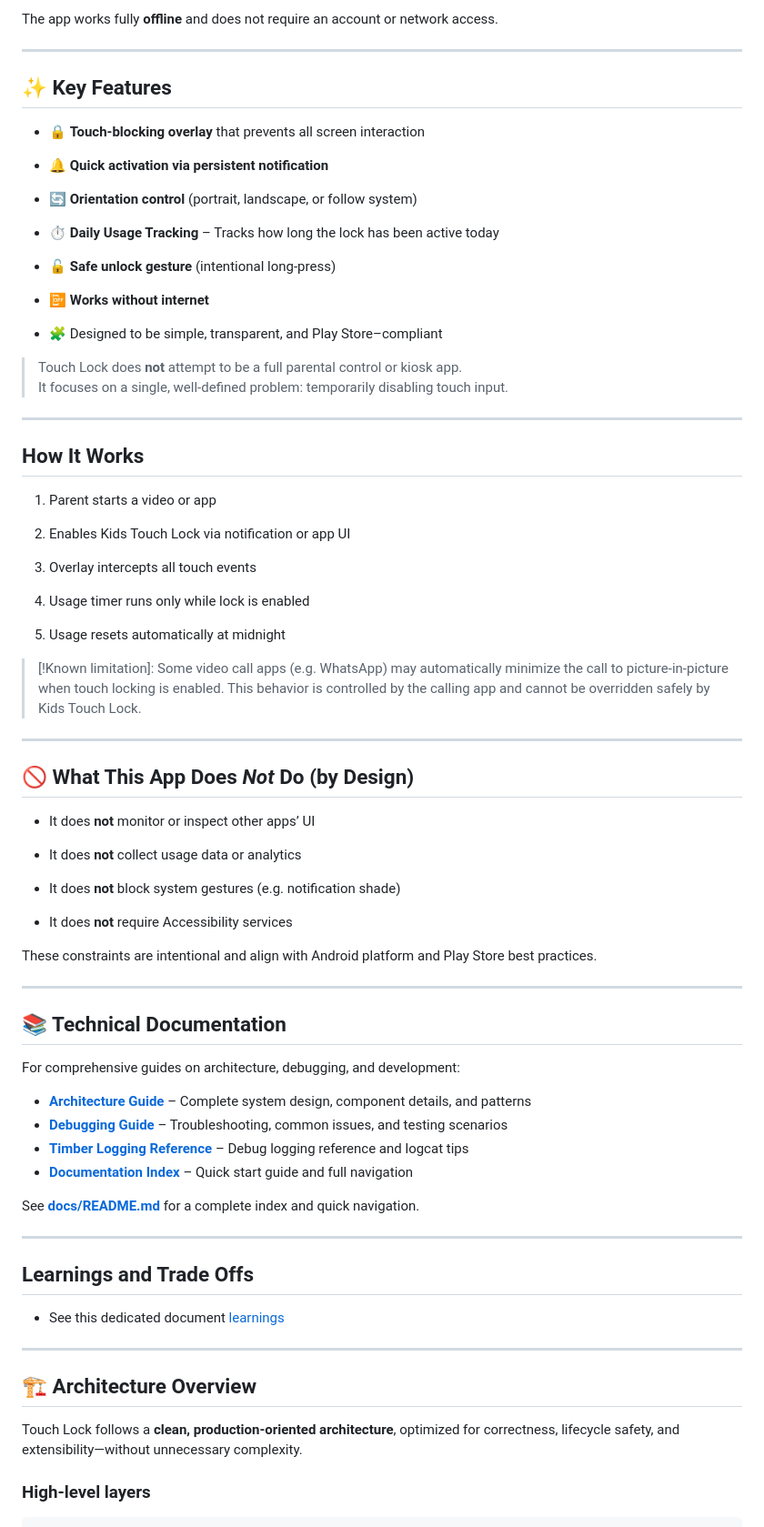
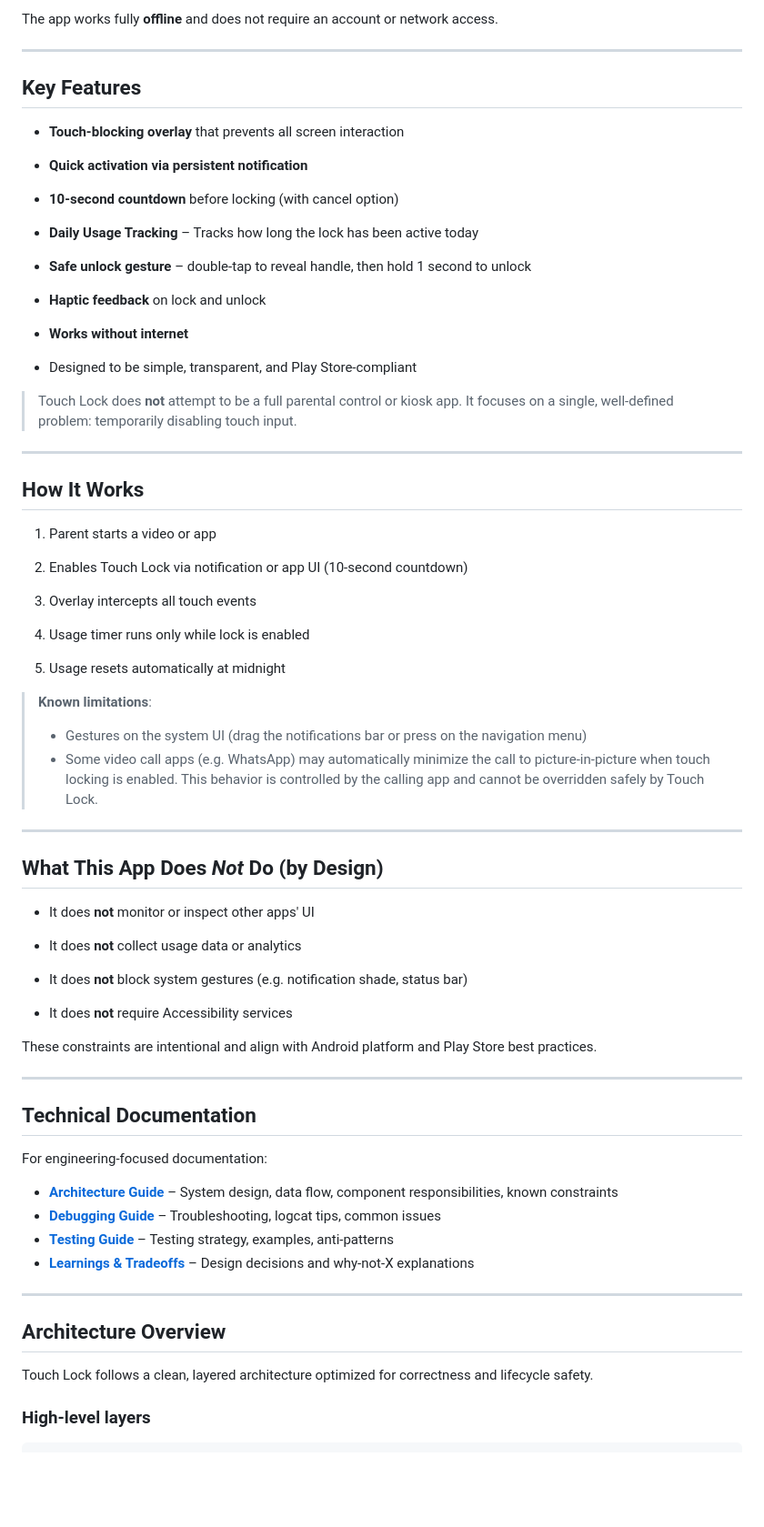
Before and after one commit to jmuci/android-touch-lock, a Markdown page: README.md, the part around one of its changes. Shown at 91% size. Rendered like a GitHub page; blank space fills up the shorter version.

Commit message:
Update app README.md

```diff
--- a/README.md
+++ b/README.md
@@ -17,32 +17,35 @@ The app works fully **offline** and does not require an account or network acces
 
 ---
 
-## ✨ Key Features
+## Key Features
 
-- 🔒 **Touch-blocking overlay** that prevents all screen interaction
+- **Touch-blocking overlay** that prevents all screen interaction
 
-- 🔔 **Quick activation via persistent notification**
+- **Quick activation via persistent notification**
 
-- 🔄 **Orientation control** (portrait, landscape, or follow system)
+- **10-second countdown** before locking (with cancel option)
 
-- ⏱ **Daily Usage Tracking** – Tracks how long the lock has been active today
+- **Daily Usage Tracking** – Tracks how long the lock has been active today
 
-- 🔓 **Safe unlock gesture** (intentional long-press)
+- **Safe unlock gesture** – double-tap to reveal handle, then hold 1 second to unlock
 
-- 📴 **Works without internet**
+- **Haptic feedback** on lock and unlock
 
-- 🧩 Designed to be simple, transparent, and Play Store–compliant
+- **Works without internet**
+
+- Designed to be simple, transparent, and Play Store-compliant
 
 
 > Touch Lock does **not** attempt to be a full parental control or kiosk app.
 > It focuses on a single, well-defined problem: temporarily disabling touch input.
+
 ---
 
 ## How It Works
 
 1. Parent starts a video or app
 
-2. Enables Kids Touch Lock via notification or app UI
+2. Enables Touch Lock via notification or app UI (10-second countdown)
 
 3. Overlay intercepts all touch events
 
@@ -50,18 +53,21 @@ The app works fully **offline** and does not require an account or network acces
 
 5. Usage resets automatically at midnight
 
-> [!Known limitation]:
->Some video call apps (e.g. WhatsApp) may automatically minimize the call to picture-in-picture when touch locking is enabled. This behavior is controlled by the calling app and cannot be overridden safely by Kids Touch Lock.
+> **Known limitations**:
+> - Gestures on the system UI (drag the notifications bar or press on the navigation menu)
+> - Some video call apps (e.g. WhatsApp) may automatically minimize
+> the call to picture-in-picture when touch locking is enabled. This behavior is
+> controlled by the calling app and cannot be overridden safely by Touch Lock.
 
 ---
 
-## 🚫 What This App Does _Not_ Do (by Design)
+## What This App Does _Not_ Do (by Design)
 
-- It does **not** monitor or inspect other apps’ UI
+- It does **not** monitor or inspect other apps' UI
 
 - It does **not** collect usage data or analytics
 
-- It does **not** block system gestures (e.g. notification shade)
+- It does **not** block system gestures (e.g. notification shade, status bar)
 
 - It does **not** require Accessibility services
 
@@ -70,27 +76,20 @@ These constraints are intentional and align with Android platform and Play Store
 
 ---
 
-## 📚 Technical Documentation
+## Technical Documentation
 
-For comprehensive guides on architecture, debugging, and development:
+For engineering-focused documentation:
 
-- **[Architecture Guide](docs/ARCHITECTURE.md)** – Complete system design, component details, and patterns
-- **[Debugging Guide](docs/DEBUGGING_GUIDE.md)** – Troubleshooting, common issues, and testing scenarios
-- **[Timber Logging Reference](docs/TIMBER_LOGGING.md)** – Debug logging reference and logcat tips
-- **[Documentation Index](docs/README.md)** – Quick start guide and full navigation
-
-See **[docs/README.md](docs/README.md)** for a complete index and quick navigation.
+- **[Architecture Guide](docs/ARCHITECTURE.md)** – System design, data flow, component responsibilities, known constraints
+- **[Debugging Guide](docs/DEBUGGING_GUIDE.md)** – Troubleshooting, logcat tips, common issues
+- **[Testing Guide](docs/TESTING_GUIDE.md)** – Testing strategy, examples, anti-patterns
+- **[Learnings & Tradeoffs](docs/learnings.md)** – Design decisions and why-not-X explanations
 
 ---
 
-## Learnings and Trade Offs
+## Architecture Overview
 
-- See this dedicated document [learnings](docs/learnings.md)
----
-
-## 🏗️ Architecture Overview
-
-Touch Lock follows a **clean, production-oriented architecture**, optimized for correctness, lifecycle safety, and extensibility—without unnecessary complexity.
+Touch Lock follows a clean, layered architecture optimized for correctness and lifecycle safety.
 
 ### High-level layers
 
```
Also changed, not shown: other parts of README.md (+19 -106 lines).
